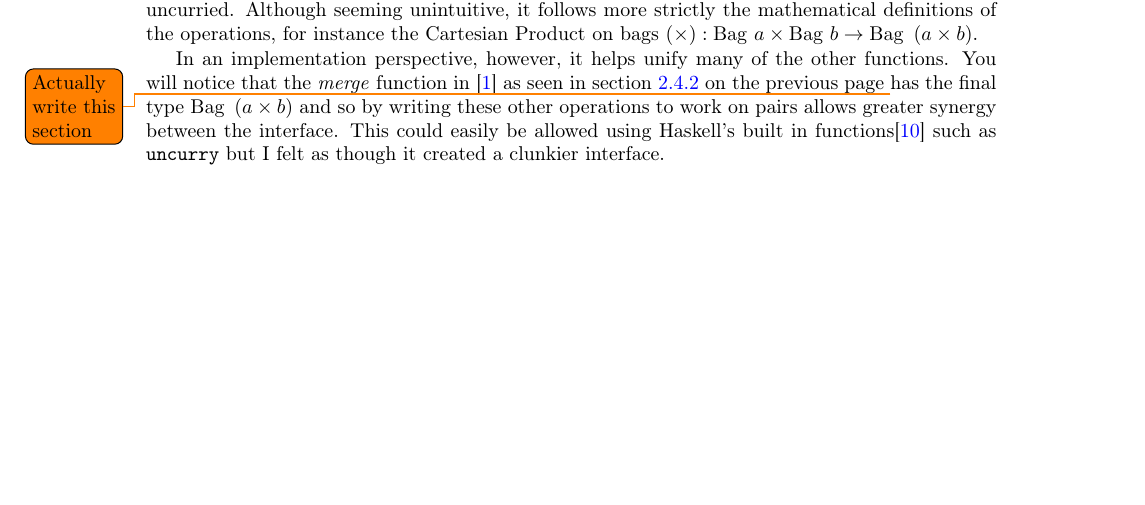
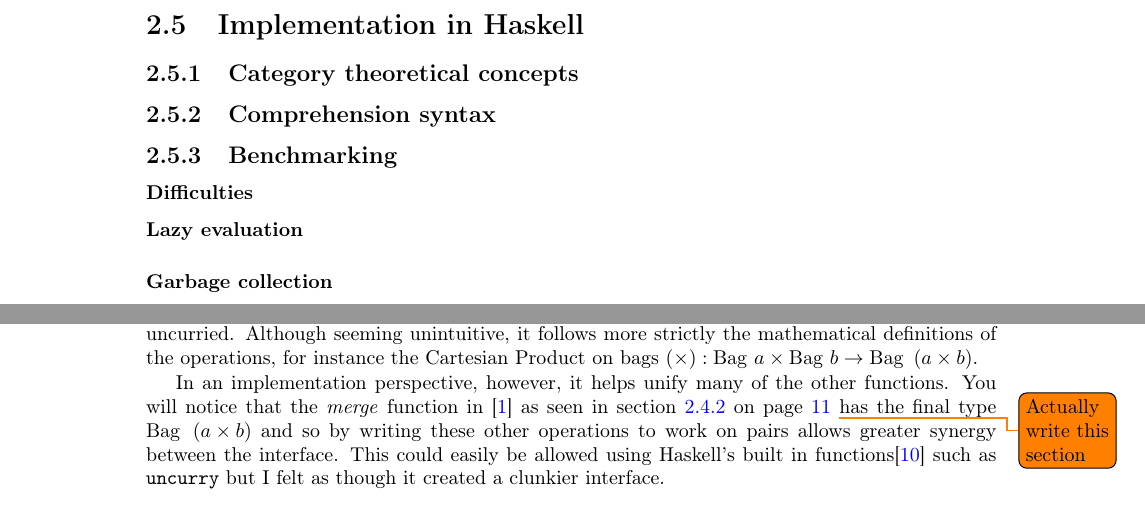
Before and after one commit to MatBon01/joinbench, a LaTeX thesis (report/final.tex, which reads report/background/haskellimplementation.tex): part of page 13 of 18 before the commit and two parts of pages 13 and 14 of 19 after it, the two joined at a grey line, cut at the place of the change, the shorter picture padded with empty space. Compiled offline with pdfLaTeX.

Commit message:
Add background section on implementation details in Haskell

```diff
--- /dev/null
+++ b/report/background/haskellimplementation.tex
@@ -0,0 +1,7 @@
+\section{Implementation in Haskell}
+\subsection{Category theoretical  concepts}
+\subsection{Comprehension syntax}
+\subsection{Benchmarking}
+\subsubsection{Difficulties}
+\paragraph{Lazy evaluation}
+\paragraph{Garbage collection}
```
Also changed, not shown: report/background/final.tex (+1 -0 lines).
